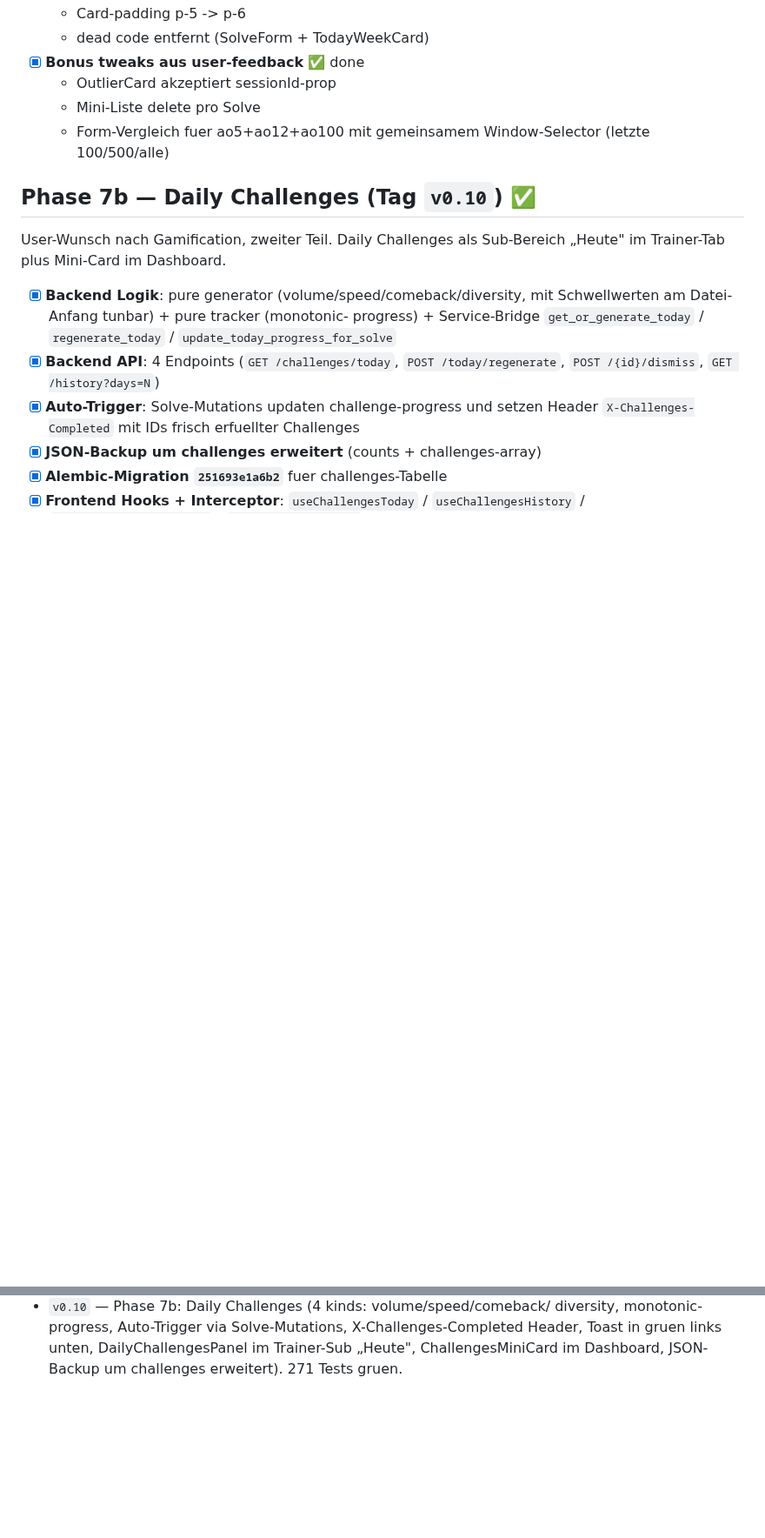
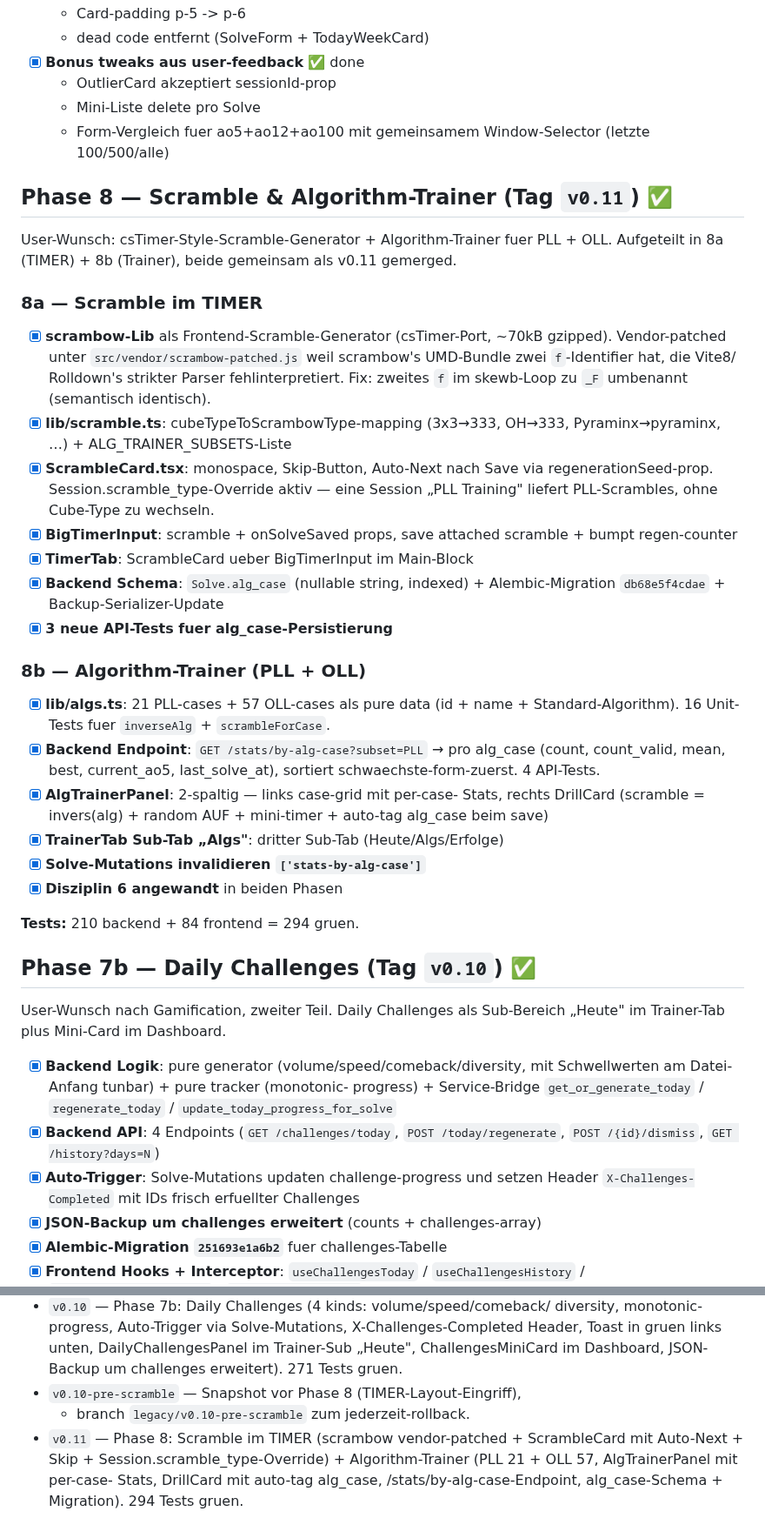
Before and after one commit to fischehaus/cubetracker, a Markdown page: ROADMAP.md, 2 parts joined by grey strips. Shown at 87% size. GitHub-like rendering; blank space fills up the shorter version.

```diff
--- a/ROADMAP.md
+++ b/ROADMAP.md
@@ -162,6 +162,49 @@ ist parkt fuer Phase 5.
   - Mini-Liste delete pro Solve
   - Form-Vergleich fuer ao5+ao12+ao100 mit gemeinsamem Window-Selector
     (letzte 100/500/alle)
+
+## Phase 8 — Scramble &amp; Algorithm-Trainer (Tag `v0.11`) ✅
+
+User-Wunsch: csTimer-Style-Scramble-Generator + Algorithm-Trainer
+fuer PLL + OLL. Aufgeteilt in 8a (TIMER) + 8b (Trainer), beide
+gemeinsam als v0.11 gemerged.
+
+### 8a — Scramble im TIMER
+
+- [x] **scrambow-Lib** als Frontend-Scramble-Generator (csTimer-Port,
+      ~70kB gzipped). Vendor-patched unter `src/vendor/scrambow-patched.js`
+      weil scrambow's UMD-Bundle zwei `f`-Identifier hat, die Vite8/
+      Rolldown's strikter Parser fehlinterpretiert. Fix: zweites `f`
+      im skewb-Loop zu `_F` umbenannt (semantisch identisch).
+- [x] **lib/scramble.ts**: cubeTypeToScrambowType-mapping (3x3→333,
+      OH→333, Pyraminx→pyraminx, …) + ALG_TRAINER_SUBSETS-Liste
+- [x] **ScrambleCard.tsx**: monospace, Skip-Button, Auto-Next nach Save
+      via regenerationSeed-prop. Session.scramble_type-Override aktiv —
+      eine Session „PLL Training" liefert PLL-Scrambles, ohne Cube-Type
+      zu wechseln.
+- [x] **BigTimerInput**: scramble + onSolveSaved props, save attached
+      scramble + bumpt regen-counter
+- [x] **TimerTab**: ScrambleCard ueber BigTimerInput im Main-Block
+- [x] **Backend Schema**: `Solve.alg_case` (nullable string, indexed)
+      + Alembic-Migration `db68e5f4cdae` + Backup-Serializer-Update
+- [x] **3 neue API-Tests fuer alg_case-Persistierung**
+
+### 8b — Algorithm-Trainer (PLL + OLL)
+
+- [x] **lib/algs.ts**: 21 PLL-cases + 57 OLL-cases als pure data
+      (id + name + Standard-Algorithm). 16 Unit-Tests fuer
+      `inverseAlg` + `scrambleForCase`.
+- [x] **Backend Endpoint**: `GET /stats/by-alg-case?subset=PLL` →
+      pro alg_case (count, count_valid, mean, best, current_ao5,
+      last_solve_at), sortiert schwaechste-form-zuerst. 4 API-Tests.
+- [x] **AlgTrainerPanel**: 2-spaltig — links case-grid mit per-case-
+      Stats, rechts DrillCard (scramble = invers(alg) + random AUF +
+      mini-timer + auto-tag alg_case beim save)
+- [x] **TrainerTab Sub-Tab „Algs"**: dritter Sub-Tab (Heute/Algs/Erfolge)
+- [x] **Solve-Mutations invalidieren `['stats-by-alg-case']`**
+- [x] **Disziplin 6 angewandt** in beiden Phasen
+
+**Tests:** 210 backend + 84 frontend = 294 gruen.
 
 ## Phase 7b — Daily Challenges (Tag `v0.10`) ✅
 
@@ -449,3 +493,10 @@ Feature-Set bewegen.
   X-Challenges-Completed Header, Toast in gruen links unten,
   DailyChallengesPanel im Trainer-Sub „Heute", ChallengesMiniCard im
   Dashboard, JSON-Backup um challenges erweitert). 271 Tests gruen.
+- `v0.10-pre-scramble` — Snapshot vor Phase 8 (TIMER-Layout-Eingriff),
+  + branch `legacy/v0.10-pre-scramble` zum jederzeit-rollback.
+- `v0.11` — Phase 8: Scramble im TIMER (scrambow vendor-patched +
+  ScrambleCard mit Auto-Next + Skip + Session.scramble_type-Override) +
+  Algorithm-Trainer (PLL 21 + OLL 57, AlgTrainerPanel mit per-case-
+  Stats, DrillCard mit auto-tag alg_case, /stats/by-alg-case-Endpoint,
+  alg_case-Schema + Migration). 294 Tests gruen.
```
Also changed, not shown: other parts of ROADMAP.md (+2 -1 lines), NEXT_SESSION.md (+31 -21 lines).
